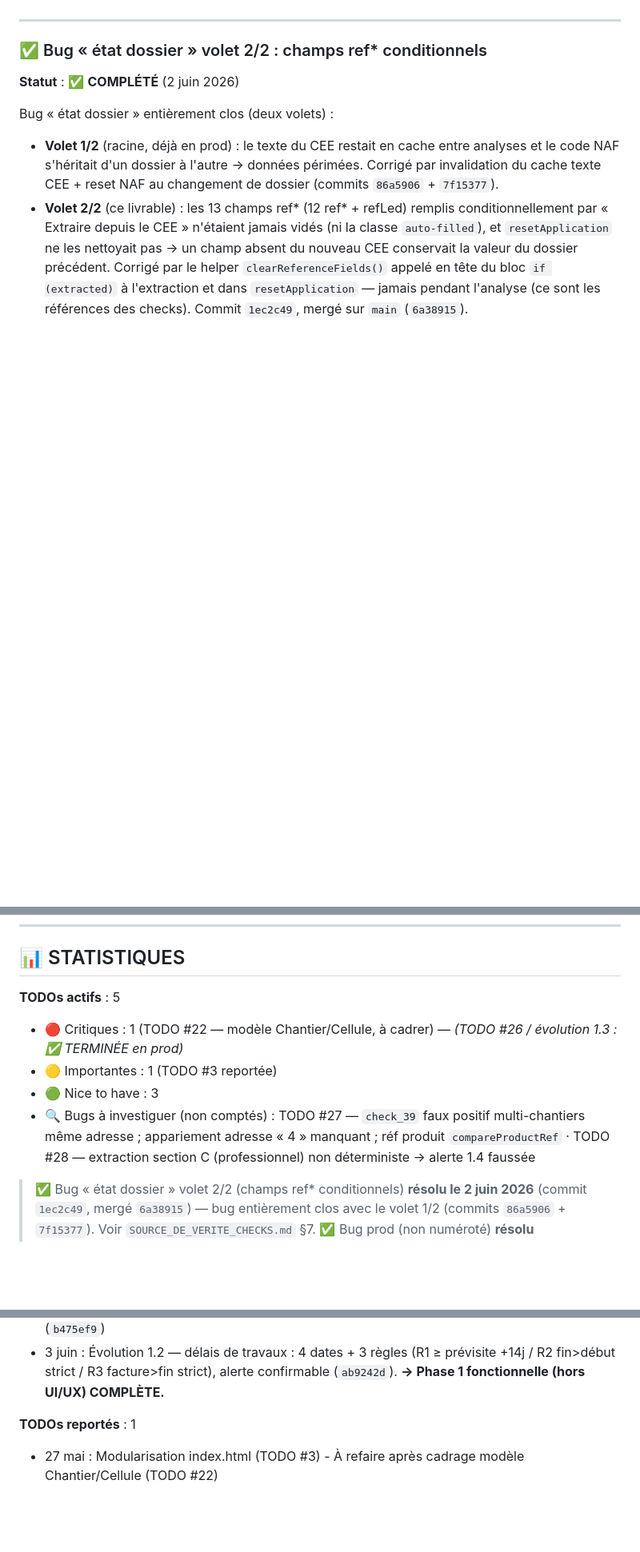
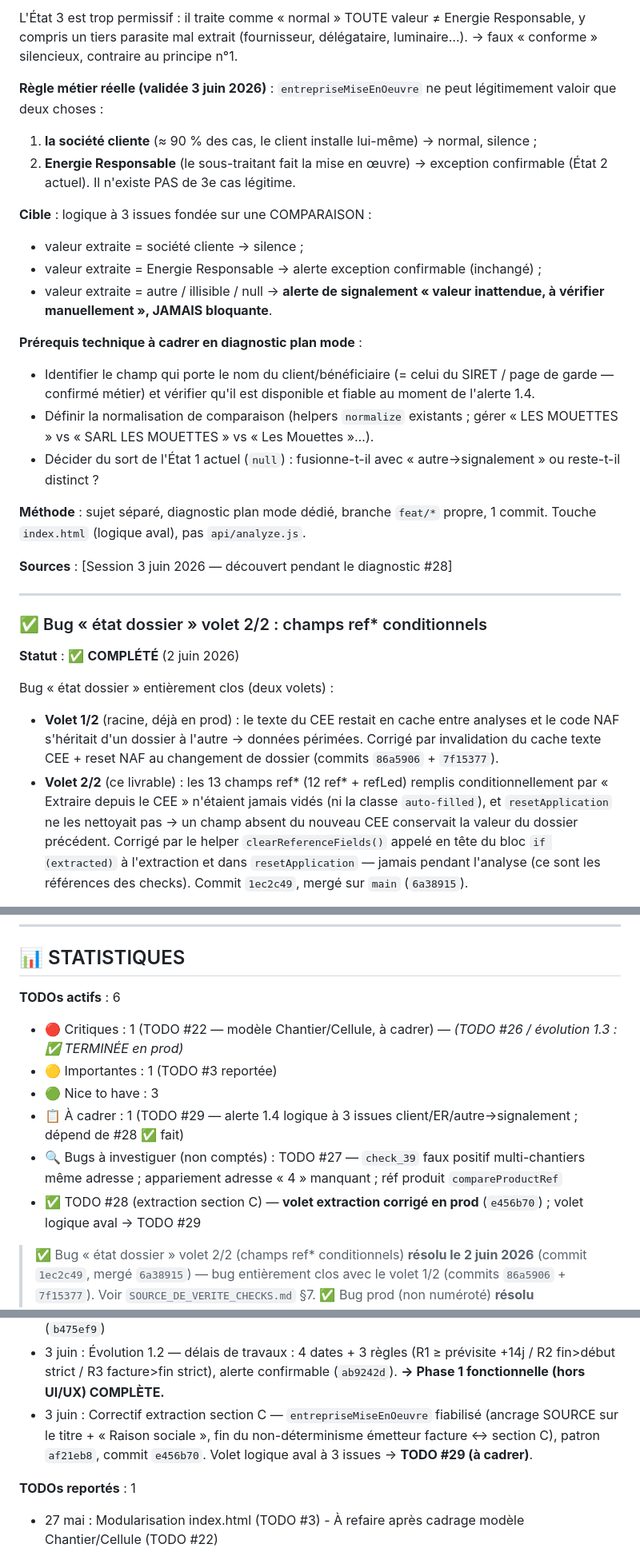
Before and after one commit to izanami92/cee-verif, a Markdown page: docs/pending-todos.md, 3 parts joined by grey strips. Shown at 80% size. GitHub-like rendering; blank space fills up the shorter version.

```diff
--- a/docs/pending-todos.md
+++ b/docs/pending-todos.md
@@ -74,3 +97,23 @@ Repérés en testant LES MOUETTES, **hors périmètre 1.3**, à traiter séparé
+L'État 3 est trop permissif : il traite comme « normal » TOUTE valeur ≠ Energie Responsable, y compris un tiers parasite mal extrait (fournisseur, délégataire, luminaire…). → faux « conforme » silencieux, contraire au principe n°1.
+
+**Règle métier réelle (validée 3 juin 2026)** : `entrepriseMiseEnOeuvre` ne peut légitimement valoir que deux choses :
+1. **la société cliente** (≈ 90 % des cas, le client installe lui-même) → normal, silence ;
+2. **Energie Responsable** (le sous-traitant fait la mise en œuvre) → exception confirmable (État 2 actuel).
+Il n'existe PAS de 3e cas légitime.
+
+**Cible** : logique à 3 issues fondée sur une COMPARAISON :
+- valeur extraite = société cliente → silence ;
+- valeur extraite = Energie Responsable → alerte exception confirmable (inchangé) ;
+- valeur extraite = autre / illisible / null → **alerte de signalement « valeur inattendue, à vérifier manuellement », JAMAIS bloquante**.
+
+**Prérequis technique à cadrer en diagnostic plan mode** :
+- Identifier le champ qui porte le nom du client/bénéficiaire (= celui du SIRET / page de garde — confirmé métier) et vérifier qu'il est disponible et fiable au moment de l'alerte 1.4.
+- Définir la normalisation de comparaison (helpers `normalize` existants ; gérer « LES MOUETTES » vs « SARL LES MOUETTES » vs « Les Mouettes »…).
+- Décider du sort de l'État 1 actuel (`null`) : fusionne-t-il avec « autre→signalement » ou reste-t-il distinct ?
+
+**Méthode** : sujet séparé, diagnostic plan mode dédié, branche `feat/*` propre, 1 commit. Touche `index.html` (logique aval), pas `api/analyze.js`.
+
+**Sources** : [Session 3 juin 2026 — découvert pendant le diagnostic #28]
 
 ---
 
@@ -760,11 +803,13 @@ CREATE TABLE analyses (
 
 ## 📊 STATISTIQUES
 
-**TODOs actifs** : 5
+**TODOs actifs** : 6
 - 🔴 Critiques : 1 (TODO #22 — modèle Chantier/Cellule, à cadrer) — *(TODO #26 / évolution 1.3 : ✅ TERMINÉE en prod)*
 - 🟡 Importantes : 1 (TODO #3 reportée)
 - 🟢 Nice to have : 3
-- 🔍 Bugs à investiguer (non comptés) : TODO #27 — `check_39` faux positif multi-chantiers même adresse ; appariement adresse « 4 » manquant ; réf produit `compareProductRef` · TODO #28 — extraction section C (professionnel) non déterministe → alerte 1.4 faussée
+- 📋 À cadrer : 1 (TODO #29 — alerte 1.4 logique à 3 issues client/ER/autre→signalement ; dépend de #28 ✅ fait)
+- 🔍 Bugs à investiguer (non comptés) : TODO #27 — `check_39` faux positif multi-chantiers même adresse ; appariement adresse « 4 » manquant ; réf produit `compareProductRef`
+- ✅ TODO #28 (extraction section C) — **volet extraction corrigé en prod** (`e456b70`) ; volet logique aval → TODO #29
 
 > ✅ Bug « état dossier » volet 2/2 (champs ref* conditionnels) **résolu le 2 juin 2026** (commit `1ec2c49`, mergé `6a38915`) — bug entièrement clos avec le volet 1/2 (commits `86a5906` + `7f15377`). Voir `SOURCE_DE_VERITE_CHECKS.md` §7.
 > ✅ Bug prod (non numéroté) **résolu 29/05/2026** : crash `norm.cee` null dans `generateChecks` (commit `27e7918`). Anomalie A2 (check_41 majeur) résolue le même jour (commit `f976521`). Voir `SOURCE_DE_VERITE_CHECKS.md` §7/§6.
@@ -788,6 +833,7 @@ CREATE TABLE analyses (
 - 3 juin : C1 — gate NAF fiable avant la fenêtre d'alertes (helper `ensureCodeNafFromSiret`, prérequis 1.3, merge `d499737`)
 - 3 juin : Évolution 1.3 COMPLÈTE — maille stabilisée (`af21eb8`) + C2 champ `attestationNonAgricole` (`0bef3d7`) + C3 détection/alerte gatée NAF (`5f1da89`) + C4 doc (`b475ef9`)
 - 3 juin : Évolution 1.2 — délais de travaux : 4 dates + 3 règles (R1 ≥ prévisite +14j / R2 fin>début strict / R3 facture>fin strict), alerte confirmable (`ab9242d`). **→ Phase 1 fonctionnelle (hors UI/UX) COMPLÈTE.**
+- 3 juin : Correctif extraction section C — `entrepriseMiseEnOeuvre` fiabilisé (ancrage SOURCE sur le titre + « Raison sociale », fin du non-déterminisme émetteur facture ↔ section C), patron `af21eb8`, commit `e456b70`. Volet logique aval à 3 issues → **TODO #29 (à cadrer)**.
 
 **TODOs reportés** : 1
 - 27 mai : Modularisation index.html (TODO #3) - À refaire après cadrage modèle Chantier/Cellule (TODO #22)
```
Also changed, not shown: other parts of docs/pending-todos.md (+30 -7 lines), CLAUDE.md (+1 -1 lines), docs/ROADMAP_EVOLUTIONS.md (+2 -0 lines).
